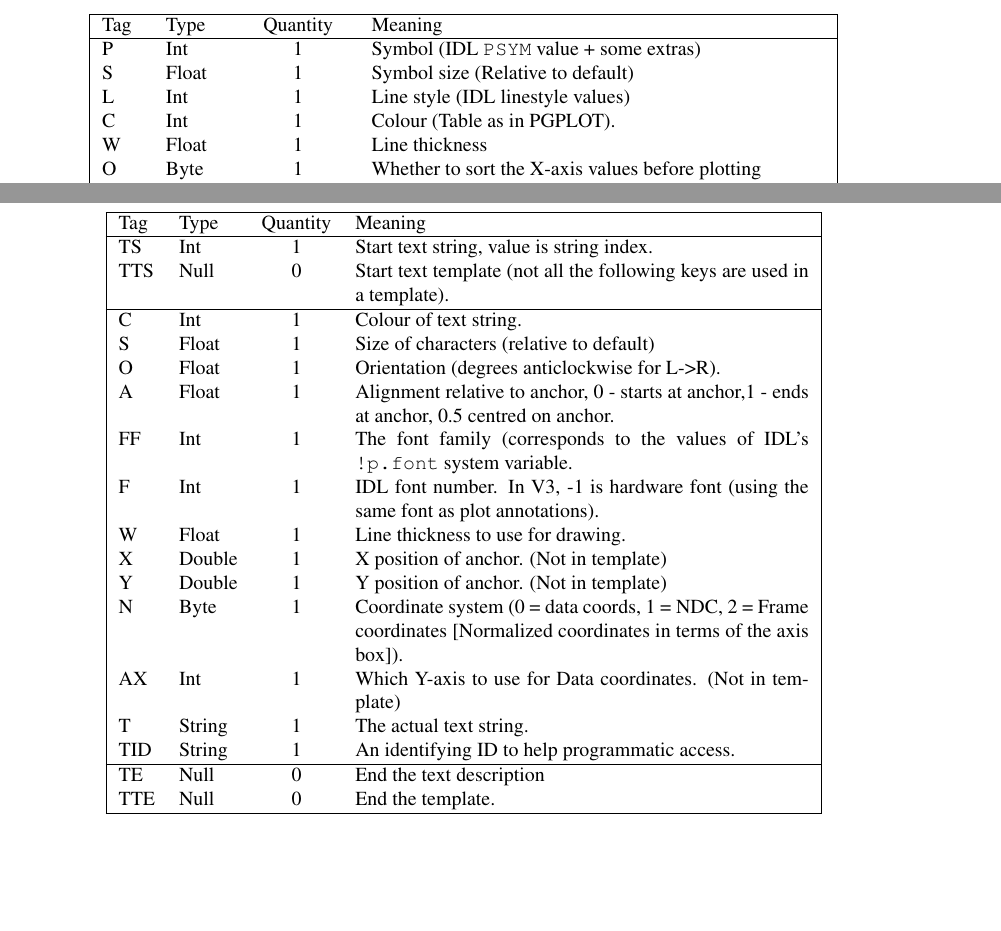
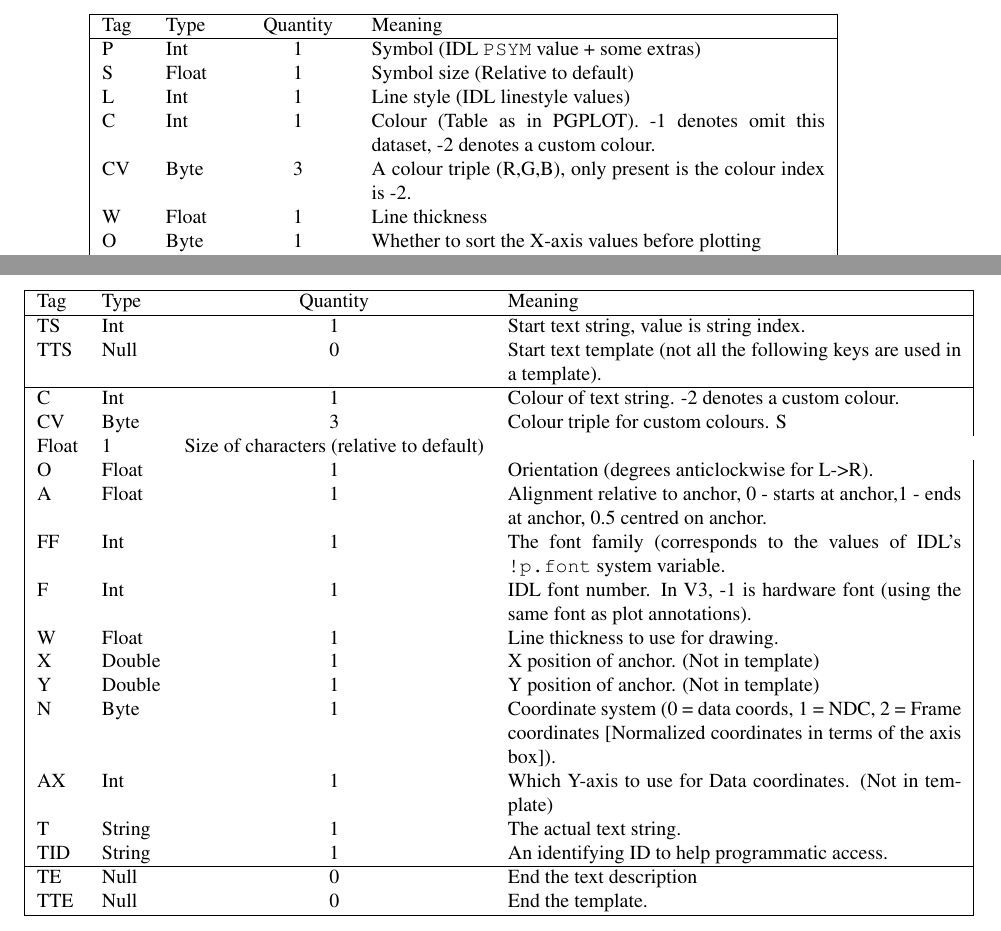
Before and after one commit to jtappin/graffer-gdl, a LaTeX document (Docs/Format.tex): two parts of pages 7 and 9 of 9, joined at a grey line, cut so that both start at the same text, the shorter picture padded with empty space. Compiled offline with pdfLaTeX.

Commit message:
Update file formats.

```diff
--- a/Docs/Format.tex
+++ b/Docs/Format.tex
@@ -377,7 +377,10 @@ These tags define a specific dataset within the plot.
   L& Int& 1&
   Line style (IDL linestyle values)\\
   C& Int& 1&
-  Colour (Table as in PGPLOT).\\
+  Colour (Table as in PGPLOT). -1 denotes omit this dataset, -2
+  denotes a custom colour.\\
+  CV & Byte & 3 & A colour triple (R,G,B), only present is the colour
+  index is -2.\\
   W& Float& 1&
   Line thickness\\
   O& Byte& 1&
@@ -505,8 +508,11 @@ TS& Int& 1&
 Start text string, value is string index.\\
 TTS& Null& 0&
 Start text template (not all the following keys are used in a template).\\
-\hline C& Int& 1&
-Colour of text string.\\
+\hline
+C& Int& 1&
+Colour of text string. -2 denotes a custom colour.\\
+CV & Byte & 3 &
+Colour triple for custom colours.
 S& Float& 1&
 Size of characters (relative to default)\\
 O& Float& 1&
```
